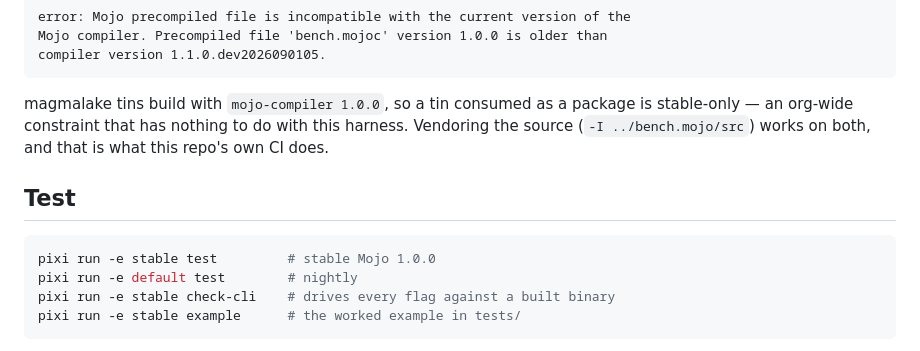
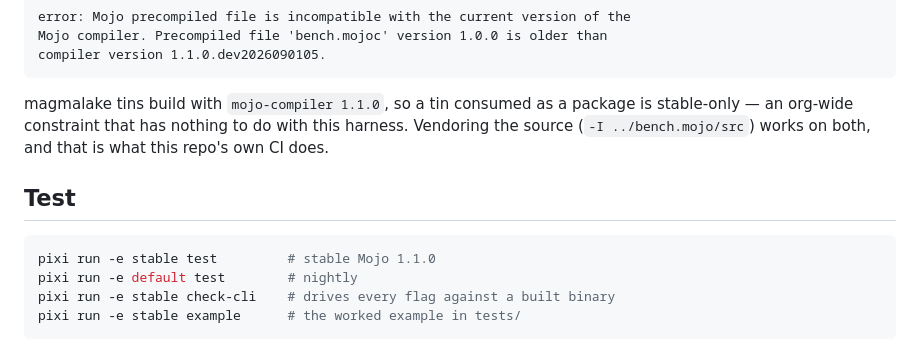
Before and after one commit to magmalake/bench.mojo, a Markdown page: README.md, the part around the change. Drawn GitHub-style.

Commit message:
Say Mojo 1.1.0 where the docs describe today's toolchain (#11)
The stable toolchain moved to Mojo 1.1.0 on 2026-09-20; statements about the current setup still said 1.0.0. Historical notes (benchmarks measured on 1.0.0, 1.0.0-specific bugs, version comparison tables) are left as they are.


Claude-Session: https://claude.ai/code/session_01PJ4HUfYN8uxgJbhzu5tSPY

Co-authored-by: Claude Opus 5.5 <noreply@anthropic.com>

````diff
--- a/README.md
+++ b/README.md
@@ -454,7 +454,7 @@ Mojo compiler. Precompiled file 'bench.mojoc' version 1.0.0 is older than
 compiler version 1.1.0.dev2026090105.
 ```
 
-magmalake tins build with `mojo-compiler 1.0.0`, so a tin consumed as a
+magmalake tins build with `mojo-compiler 1.1.0`, so a tin consumed as a
 package is stable-only — an org-wide constraint that has nothing to do with
 this harness. Vendoring the source (`-I ../bench.mojo/src`) works on both, and
 that is what this repo's own CI does.
@@ -462,7 +462,7 @@ that is what this repo's own CI does.
 ## Test
 
 ```sh
-pixi run -e stable test         # stable Mojo 1.0.0
+pixi run -e stable test         # stable Mojo 1.1.0
 pixi run -e default test        # nightly
 pixi run -e stable check-cli    # drives every flag against a built binary
 pixi run -e stable example      # the worked example in tests/
````
